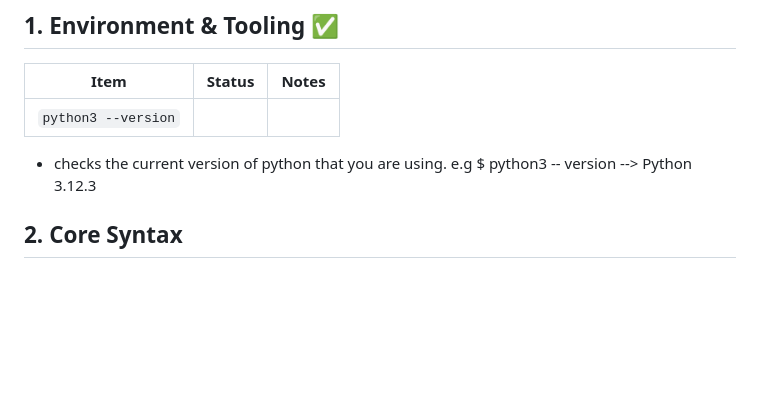
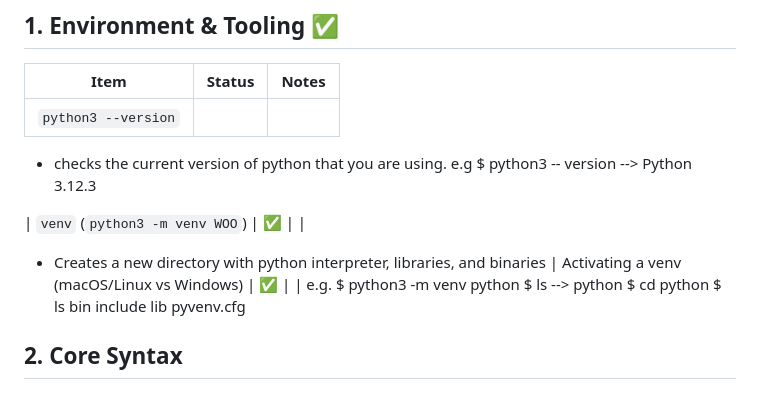
Before and after one commit to stuy-softdev/SoftwareDevelopementWorkshop, a Markdown page: cheatsheets/411_py.md, the part around the change. GitHub-like rendering; blank space fills up the shorter version.

Commit message:
k20 update for cheatsheet

```diff
--- a/cheatsheets/411_py.md
+++ b/cheatsheets/411_py.md
@@ -14,8 +14,15 @@
 | Item | Status | Notes |
 |------|--------|-------|
 | `python3 --version` | | |
+- checks the current version of python that you are using. e.g $ python3 -- version --> Python 3.12.3
 
-- checks the current version of python that you are using. e.g $ python3 -- version --> Python 3.12.3
+| `venv` (`python3 -m venv WOO`) | ✅ | |
+- Creates a new directory with python interpreter, libraries, and binaries
+| Activating a venv (macOS/Linux vs Windows) | ✅ | |
+e.g. $ python3 -m venv python
+     $ ls --> python
+     $ cd python $ ls
+     bin    include     lib     pyvenv.cfg
 
 ## 2. Core Syntax
 ### 2.1 Variables & Types
```
